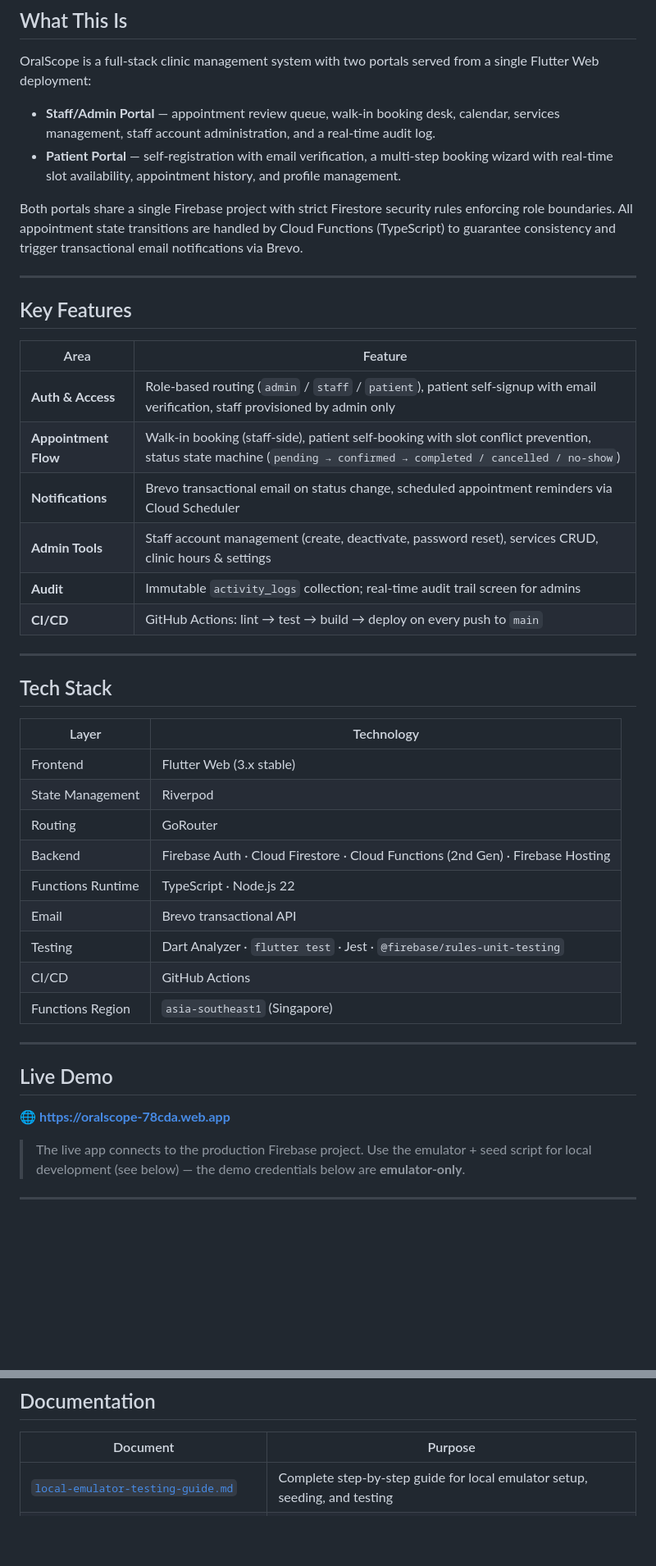
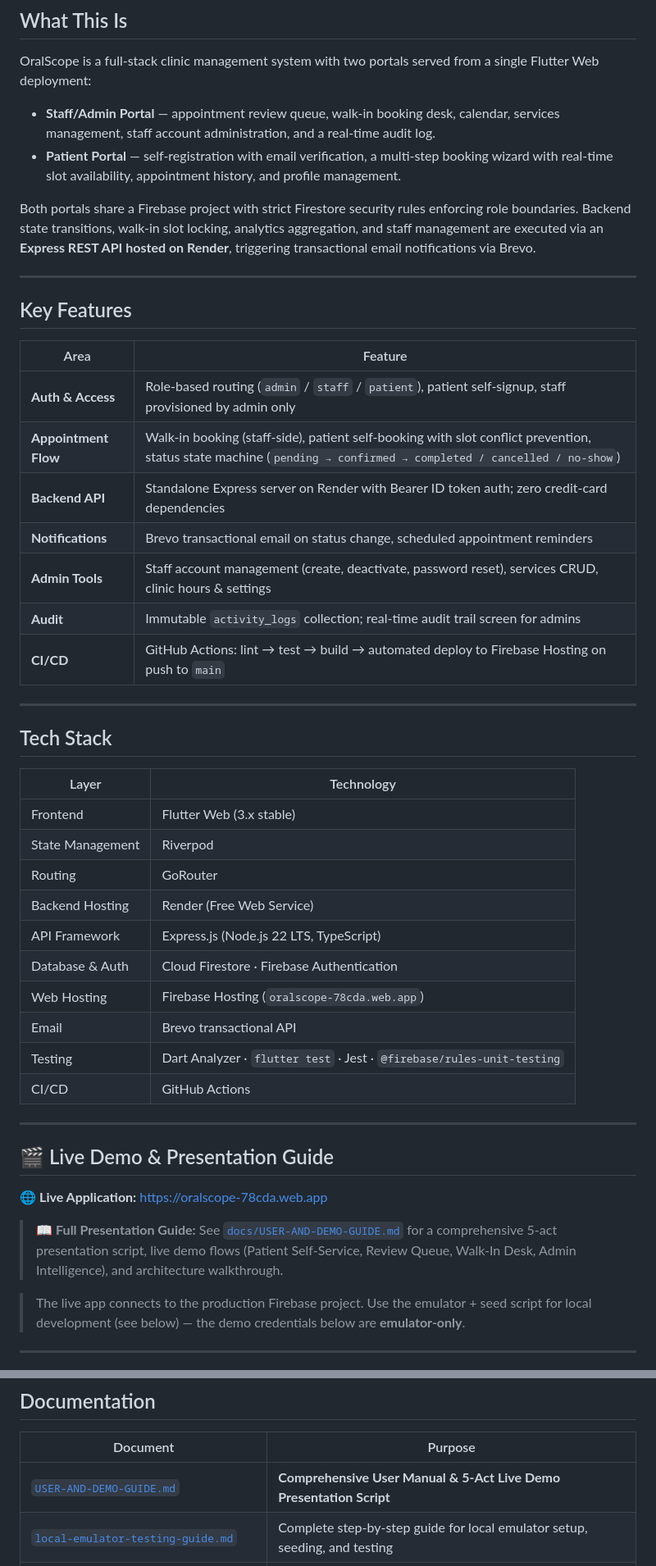
Before and after one commit to geneconceja/dental_clinic_staff_app, a Markdown page: README.md, 2 parts joined by grey strips. Shown at 82% size. GitHub-like rendering; blank space fills up the shorter version.

Commit message:
docs: create comprehensive User & Demo Guide and update README with hybrid Render architecture

```diff
--- a/README.md
+++ b/README.md
@@ -36,7 +38,7 @@ OralScope is a full-stack clinic management system with two portals served from
 - **Staff/Admin Portal** — appointment review queue, walk-in booking desk, calendar, services management, staff account administration, and a real-time audit log.
 - **Patient Portal** — self-registration with email verification, a multi-step booking wizard with real-time slot availability, appointment history, and profile management.
 
-Both portals share a single Firebase project with strict Firestore security rules enforcing role boundaries. All appointment state transitions are handled by Cloud Functions (TypeScript) to guarantee consistency and trigger transactional email notifications via Brevo.
+Both portals share a Firebase project with strict Firestore security rules enforcing role boundaries. Backend state transitions, walk-in slot locking, analytics aggregation, and staff management are executed via an **Express REST API hosted on Render**, triggering transactional email notifications via Brevo.
 
 ---
 
@@ -44,12 +46,13 @@ Both portals share a single Firebase project with strict Firestore security rule
 
 | Area | Feature |
 |---|---|
-| **Auth & Access** | Role-based routing (`admin` / `staff` / `patient`), patient self-signup with email verification, staff provisioned by admin only |
+| **Auth & Access** | Role-based routing (`admin` / `staff` / `patient`), patient self-signup, staff provisioned by admin only |
 | **Appointment Flow** | Walk-in booking (staff-side), patient self-booking with slot conflict prevention, status state machine (`pending → confirmed → completed / cancelled / no-show`) |
-| **Notifications** | Brevo transactional email on status change, scheduled appointment reminders via Cloud Scheduler |
+| **Backend API** | Standalone Express server on Render with Bearer ID token auth; zero credit-card dependencies |
+| **Notifications** | Brevo transactional email on status change, scheduled appointment reminders |
 | **Admin Tools** | Staff account management (create, deactivate, password reset), services CRUD, clinic hours & settings |
 | **Audit** | Immutable `activity_logs` collection; real-time audit trail screen for admins |
-| **CI/CD** | GitHub Actions: lint → test → build → deploy on every push to `main` |
+| **CI/CD** | GitHub Actions: lint → test → build → automated deploy to Firebase Hosting on push to `main` |
 
 ---
 
@@ -60,18 +63,21 @@ Both portals share a single Firebase project with strict Firestore security rule
 | Frontend | Flutter Web (3.x stable) |
 | State Management | Riverpod |
 | Routing | GoRouter |
-| Backend | Firebase Auth · Cloud Firestore · Cloud Functions (2nd Gen) · Firebase Hosting |
-| Functions Runtime | TypeScript · Node.js 22 |
+| Backend Hosting | Render (Free Web Service) |
+| API Framework | Express.js (Node.js 22 LTS, TypeScript) |
+| Database & Auth | Cloud Firestore · Firebase Authentication |
+| Web Hosting | Firebase Hosting (`oralscope-78cda.web.app`) |
 | Email | Brevo transactional API |
 | Testing | Dart Analyzer · `flutter test` · Jest · `@firebase/rules-unit-testing` |
 | CI/CD | GitHub Actions |
-| Functions Region | `asia-southeast1` (Singapore) |
 
 ---
 
-## Live Demo
+## 🎬 Live Demo & Presentation Guide
 
-🌐 **[https://oralscope-78cda.web.app](https://oralscope-78cda.web.app)**
+🌐 **Live Application:** [https://oralscope-78cda.web.app](https://oralscope-78cda.web.app)
+
+> 📖 **Full Presentation Guide:** See [`docs/USER-AND-DEMO-GUIDE.md`](./docs/USER-AND-DEMO-GUIDE.md) for a comprehensive 5-act presentation script, live demo flows (Patient Self-Service, Review Queue, Walk-In Desk, Admin Intelligence), and architecture walkthrough.
 
 > The live app connects to the production Firebase project. Use the emulator + seed script for local development (see below) — the demo credentials below are **emulator-only**.
 
@@ -241,6 +247,7 @@ dental_clinic_staff_app/
 
 | Document | Purpose |
 |---|---|
+| [`USER-AND-DEMO-GUIDE.md`](./docs/USER-AND-DEMO-GUIDE.md) | **Comprehensive User Manual & 5-Act Live Demo Presentation Script** |
 | [`local-emulator-testing-guide.md`](./docs/local-emulator-testing-guide.md) | Complete step-by-step guide for local emulator setup, seeding, and testing |
 | [`dental-clinic-appointment-system-plan.md`](./docs/dental-clinic-appointment-system-plan.md) | Full technical spec: data model, business logic, phased implementation |
 | [`dev-process.md`](./docs/dev-process.md) | Phase-by-phase development history with implementation details |
```
Also changed, not shown: other parts of README.md (+6 -4 lines), docs/USER-AND-DEMO-GUIDE.md (added, +210 -0 lines).
